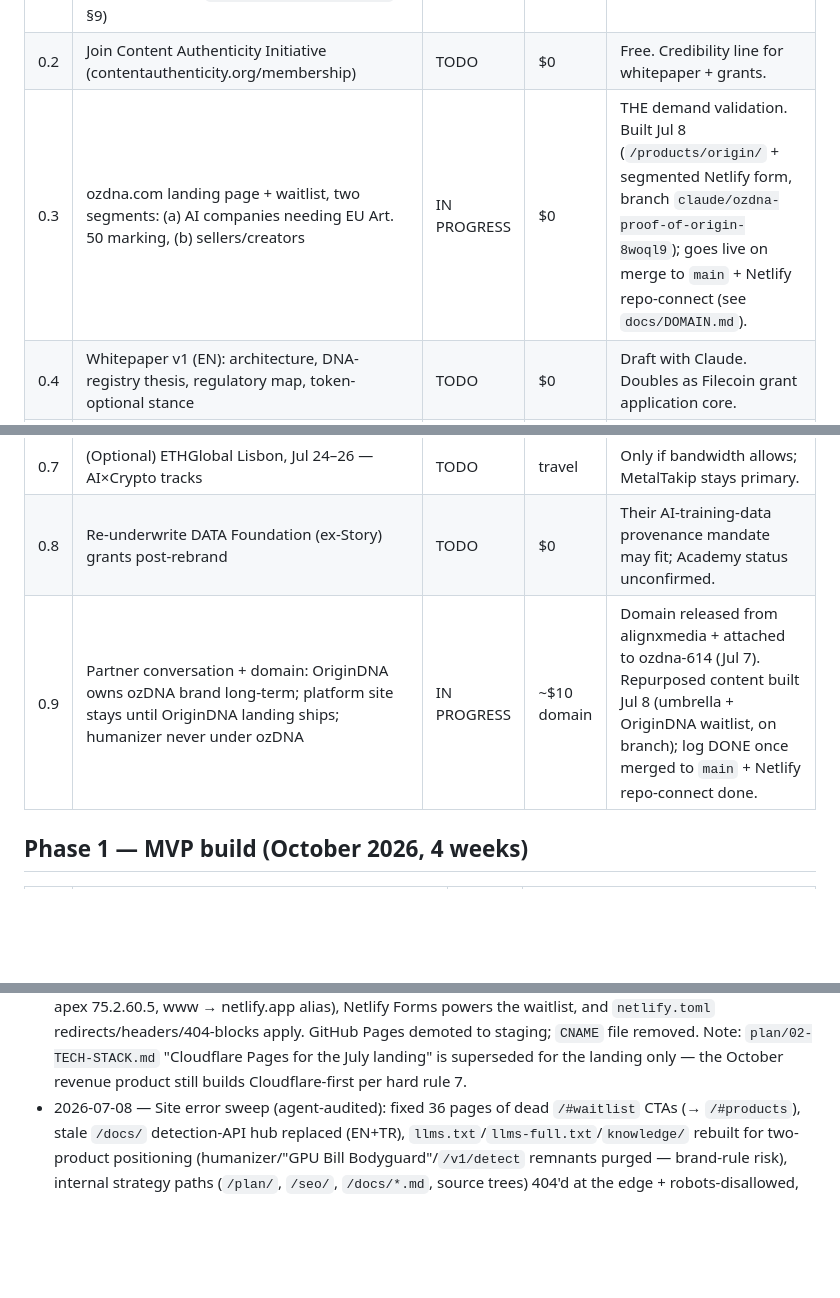
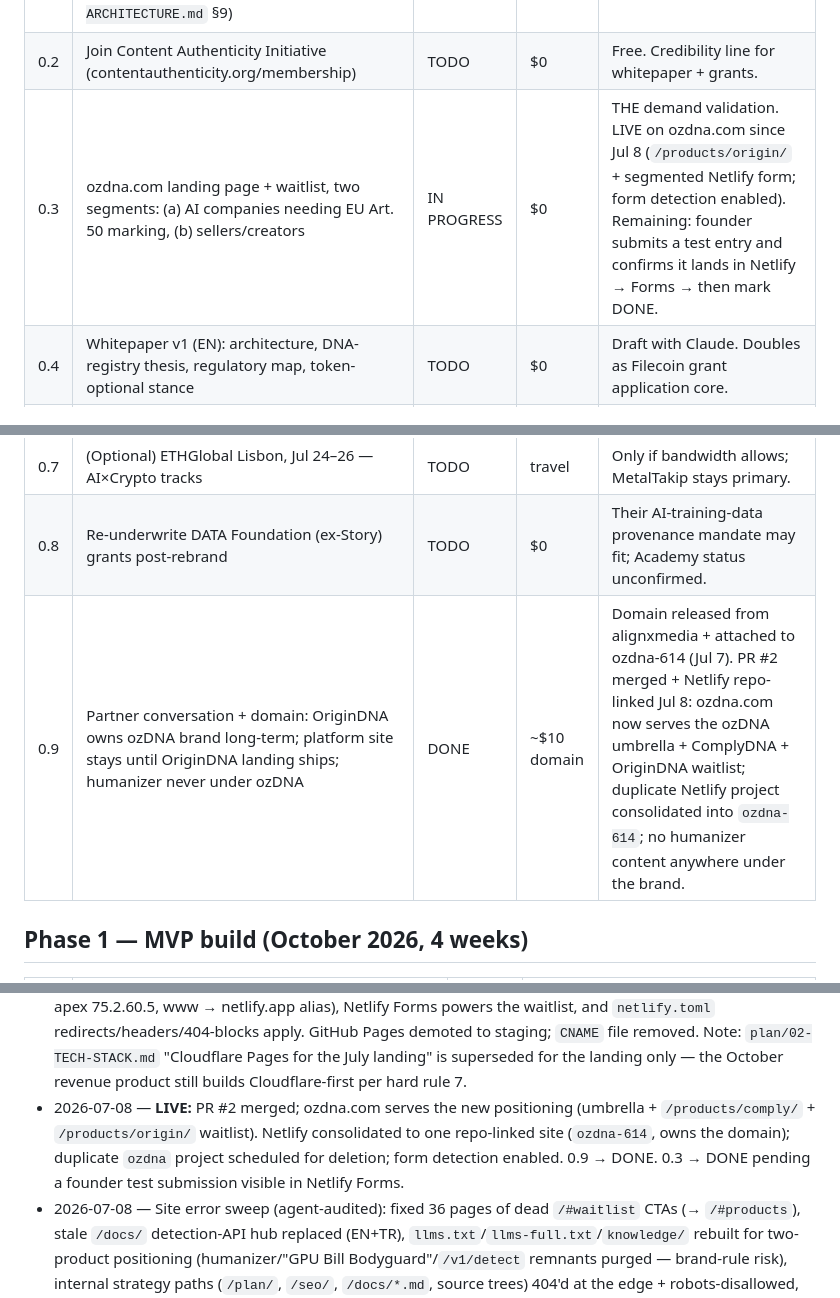
Before and after one commit to ebruozpolat/ozdna-com, a Markdown page: docs/ACTION_PLAN.md, 3 parts joined by grey strips. Rendered like a GitHub page; blank space fills up the shorter version.

Commit message:
Log go-live in ACTION_PLAN: 0.9 DONE, 0.3 live pending form test
PR #2 merged Jul 8; ozdna.com serves the ozDNA umbrella + ComplyDNA +
OriginDNA waitlist from the repo-linked Netlify site (ozdna-614);
duplicate Netlify project consolidated. 0.3 stays IN PROGRESS until a
test submission is confirmed in Netlify Forms.

Co-Authored-By: Claude Fable 5 <noreply@anthropic.com>
Claude-Session: https://claude.ai/code/session_01WbAVhAhauZJAUV2RGpGrhz

```diff
--- a/docs/ACTION_PLAN.md
+++ b/docs/ACTION_PLAN.md
@@ -8,13 +8,13 @@
 |---|---|---|---|---|
 | 0.1 | Email conformance@c2pa.org: ask (a) Level 1 conformance program cost + timeline for a small Generator product, and (b) whether a conformant service can obtain **per-tenant end-entity claim-signing certs**, and at what per-cert price (trust-list CAs issue end-entity certs only — see `plan/01-ARCHITECTURE.md` §9) | TODO | $0 | The single unknown number in the plan. Answer may take weeks — send first. |
 | 0.2 | Join Content Authenticity Initiative (contentauthenticity.org/membership) | TODO | $0 | Free. Credibility line for whitepaper + grants. |
-| 0.3 | ozdna.com landing page + waitlist, two segments: (a) AI companies needing EU Art. 50 marking, (b) sellers/creators | IN PROGRESS | $0 | THE demand validation. Built Jul 8 (`/products/origin/` + segmented Netlify form, branch `claude/ozdna-proof-of-origin-8woql9`); goes live on merge to `main` + Netlify repo-connect (see `docs/DOMAIN.md`). |
+| 0.3 | ozdna.com landing page + waitlist, two segments: (a) AI companies needing EU Art. 50 marking, (b) sellers/creators | IN PROGRESS | $0 | THE demand validation. LIVE on ozdna.com since Jul 8 (`/products/origin/` + segmented Netlify form; form detection enabled). Remaining: founder submits a test entry and confirms it lands in Netlify → Forms → then mark DONE. |
 | 0.4 | Whitepaper v1 (EN): architecture, DNA-registry thesis, regulatory map, token-optional stance | TODO | $0 | Draft with Claude. Doubles as Filecoin grant application core. |
 | 0.5 | Aug 2, 2026 PR push: EU AI Act Art. 50 + California SB 942 land same day; founder as commentary source with a solution | TODO | $0 | Prep pitch list in July. Crypto + tech media via existing network. |
 | 0.6 | Watch the EU Code of Practice signatory list (closes Jul 22) — harvest small GenAI signatories as leads | TODO | $0 | |
 | 0.7 | (Optional) ETHGlobal Lisbon, Jul 24–26 — AI×Crypto tracks | TODO | travel | Only if bandwidth allows; MetalTakip stays primary. |
 | 0.8 | Re-underwrite DATA Foundation (ex-Story) grants post-rebrand | TODO | $0 | Their AI-training-data provenance mandate may fit; Academy status unconfirmed. |
-| 0.9 | Partner conversation + domain: OriginDNA owns ozDNA brand long-term; platform site stays until OriginDNA landing ships; humanizer never under ozDNA | IN PROGRESS | ~$10 domain | Domain released from alignxmedia + attached to ozdna-614 (Jul 7). Repurposed content built Jul 8 (umbrella + OriginDNA waitlist, on branch); log DONE once merged to `main` + Netlify repo-connect done. |
+| 0.9 | Partner conversation + domain: OriginDNA owns ozDNA brand long-term; platform site stays until OriginDNA landing ships; humanizer never under ozDNA | DONE | ~$10 domain | Domain released from alignxmedia + attached to ozdna-614 (Jul 7). PR #2 merged + Netlify repo-linked Jul 8: ozdna.com now serves the ozDNA umbrella + ComplyDNA + OriginDNA waitlist; duplicate Netlify project consolidated into `ozdna-614`; no humanizer content anywhere under the brand. |
 
 ## Phase 1 — MVP build (October 2026, 4 weeks)
 
@@ -61,4 +61,5 @@
 - 2026-07-07 — NOT done (pending founder go-ahead): regenerating the shareable artifact + `docs/blueprint.html` from the corrected `BLUEPRINT.md`; they still reflect the pre-07-07 blueprint. The MD corpus is the dev-team deliverable and is current.
 - 2026-07-08 — **Ratified (founder):** public positioning = ozDNA umbrella with two products, **ComplyDNA + OriginDNA**. Site restructured: `/` umbrella page, `/products/comply/` ComplyDNA landing (was root), `/products/origin/` OriginDNA landing + segmented waitlist (0.3). ozDNA Platform (LLM gateway) leaves public positioning; code stays in `platform/`.
 - 2026-07-08 — **Ratified (founder):** canonical host = **Netlify** (`ozdna-614`), repo-connected to `ebruozpolat/ozdna-com` `main`. Decided over GitHub Pages because DNS was already on Netlify (verified: apex 75.2.60.5, www → netlify.app alias), Netlify Forms powers the waitlist, and `netlify.toml` redirects/headers/404-blocks apply. GitHub Pages demoted to staging; `CNAME` file removed. Note: `plan/02-TECH-STACK.md` "Cloudflare Pages for the July landing" is superseded for the landing only — the October revenue product still builds Cloudflare-first per hard rule 7.
+- 2026-07-08 — **LIVE:** PR #2 merged; ozdna.com serves the new positioning (umbrella + `/products/comply/` + `/products/origin/` waitlist). Netlify consolidated to one repo-linked site (`ozdna-614`, owns the domain); duplicate `ozdna` project scheduled for deletion; form detection enabled. 0.9 → DONE. 0.3 → DONE pending a founder test submission visible in Netlify Forms.
 - 2026-07-08 — Site error sweep (agent-audited): fixed 36 pages of dead `/#waitlist` CTAs (→ `/#products`), stale `/docs/` detection-API hub replaced (EN+TR), `llms.txt`/`llms-full.txt`/`knowledge/` rebuilt for two-product positioning (humanizer/"GPU Bill Bodyguard"/`/v1/detect` remnants purged — brand-rule risk), internal strategy paths (`/plan/`, `/seo/`, `/docs/*.md`, source trees) 404'd at the edge + robots-disallowed, custom `404.html` added, `/success` redirect fixed to the TR form that actually posts to it, analytics added to landing pages. Legacy platform-era pages (blog/pillars/compare/sdk/benchmarks/tr mirror) remain live but off-positioning — prune or redirect in a follow-up pass.
```
